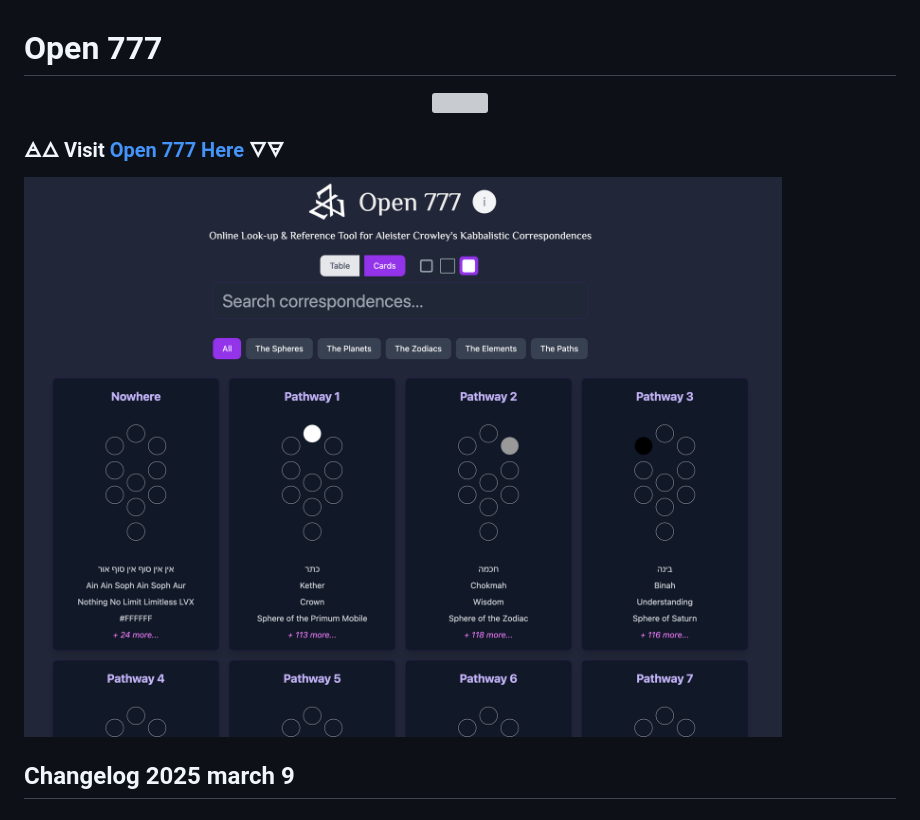
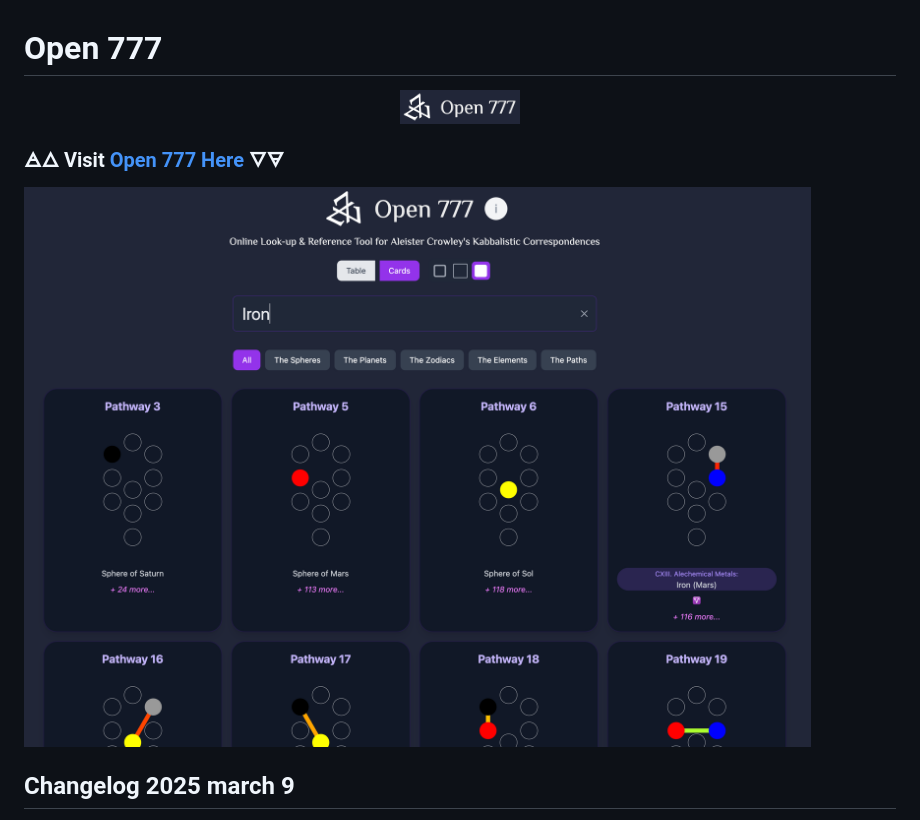
Before and after one commit to adamblvck/open_777, a Markdown page: README.md, the part around the change. Drawn GitHub-style; pictures changed too: docs/docs_logo.png (added), docs/screenshot_2025.png; grey boxes are pictures that could not be loaded.

Commit message:
- Fixed roundedness - Fixed logo & screenshot

```diff
--- a/README.md
+++ b/README.md
@@ -1,7 +1,7 @@
 # Open 777
 
 <p align="center">
-  <img width="120" height="120" src="./public/logo_full_icon_transparent.png">
+  <img width="120" height="120" src="./docs/docs_logo.png">
 </p>
 
 ### 🜁🜂 Visit [Open 777 Here](https://adamblvck.github.io/open_777/) 🜄🜃
```
Also changed, not shown: 1 other file.
